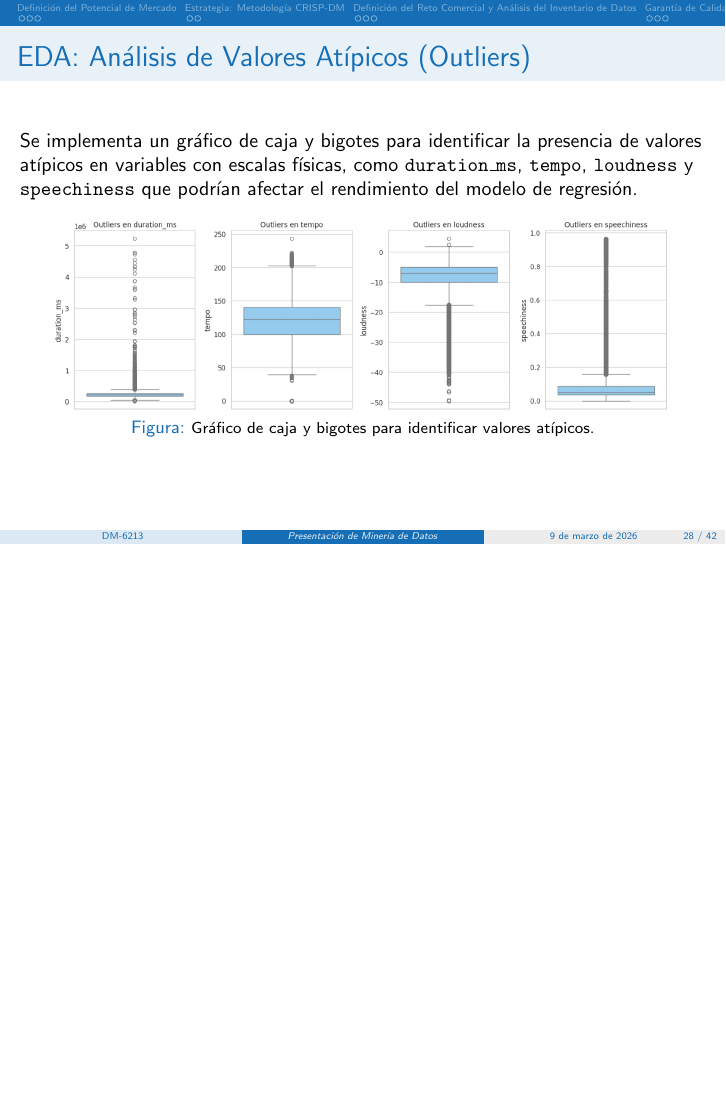
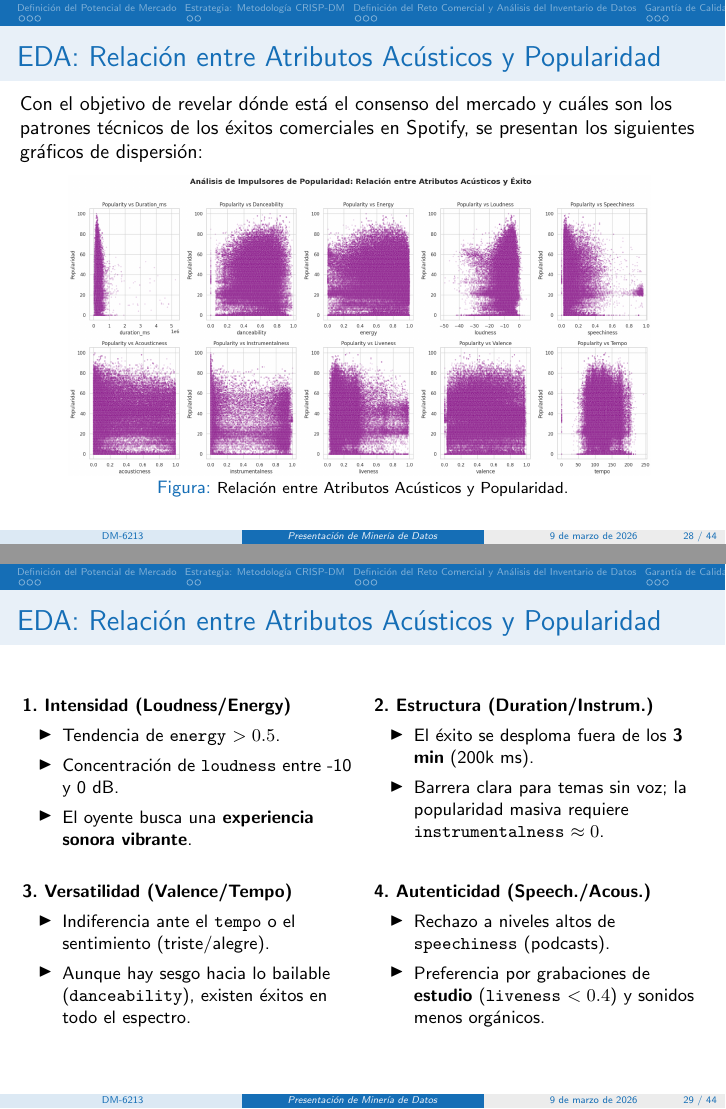
Before and after one commit to YariCB/DM_UCV_YarimaContreras, LaTeX slides (Presentation/main.tex): page 37 of 55 before the commit and pages 37 and 38 of 57 after it, the two joined at a grey line, the shorter picture padded with empty space. Compiled offline with pdfLaTeX.

Commit message:
Adding popularity vs attributes

```diff
--- a/Presentation/main.tex
+++ b/Presentation/main.tex
@@ -492,6 +492,53 @@
     \end{itemize}
 \end{columns}
 \end{frame}
+%----- Lámina: Relación entre otros atributos y popularidad ---
+\begin{frame}{EDA: Relación entre Atributos Acústicos y Popularidad}
+    \par Con el objetivo de revelar dónde está el consenso del mercado y cuáles son los patrones técnicos de los éxitos comerciales en Spotify, se presentan los siguientes gráficos de dispersión:
+    \begin{figure}
+        \centering
+        \includegraphics[width=0.85\textwidth]{figs/popularity_vs_attributes.png}
+        \vspace{-1.0em}
+        \caption{\footnotesize Relación entre Atributos Acústicos y Popularidad.}
+    \end{figure}
+\end{frame}
+%----- Lámina: Relación entre otros atributos y popularidad - Observaciones ---
+\begin{frame}{EDA: Relación entre Atributos Acústicos y Popularidad}
+    \small
+    % FILA 1: Intensidad y Estructura
+    \begin{columns}[t]
+        \column{0.48\textwidth}
+        \textbf{1. Intensidad (Loudness/Energy)}
+        \begin{itemize}
+            \item Tendencia de \texttt{energy} $> 0.5$.
+            \item Concentración de \texttt{loudness} entre -10 y 0 dB.
+            \item El oyente busca una \textbf{experiencia sonora vibrante}.
+        \end{itemize}
+        \column{0.48\textwidth}
+        \textbf{2. Estructura (Duration/Instrum.)}
+        \begin{itemize}
+            \item El éxito se desploma fuera de los \textbf{3 min} (200k ms).
+            \item Barrera clara para temas sin voz; la popularidad masiva requiere \texttt{instrumentalness} $\approx 0$.
+        \end{itemize}
+    \end{columns}
+    \vspace{1em}
+    \vspace{1em}
+    % FILA 2: Versatilidad y Autenticidad
+    \begin{columns}[t]
+        \column{0.48\textwidth}
+        \textbf{3. Versatilidad (Valence/Tempo)}
+        \begin{itemize}
+            \item Indiferencia ante el \texttt{tempo} o el sentimiento (triste/alegre).
+            \item Aunque hay sesgo hacia lo bailable (\texttt{danceability}), existen éxitos en todo el espectro.
+        \end{itemize}
+        \column{0.48\textwidth}
+        \textbf{4. Autenticidad (Speech./Acous.)}
+        \begin{itemize}
+            \item Rechazo a niveles altos de \texttt{speechiness} (podcasts).
+            \item Preferencia por grabaciones de \textbf{estudio} (\texttt{liveness} $< 0.4$) y sonidos menos orgánicos.
+        \end{itemize}
+    \end{columns}
+\end{frame}
 %----- Lámina 21: Outliers ---
 \begin{frame}{EDA: Análisis de Valores Atípicos (Outliers)}
     \par Se implementa un gráfico de caja y bigotes para identificar la presencia de valores atípicos en variables con escalas físicas, como \texttt{duration\_ms}, \texttt{tempo}, \texttt{loudness} y \texttt{speechiness} que podrían afectar el rendimiento del modelo de regresión.
```
Also changed, not shown: Presentation/figs/popularity_vs_attributes.png (added), 8 other files.
